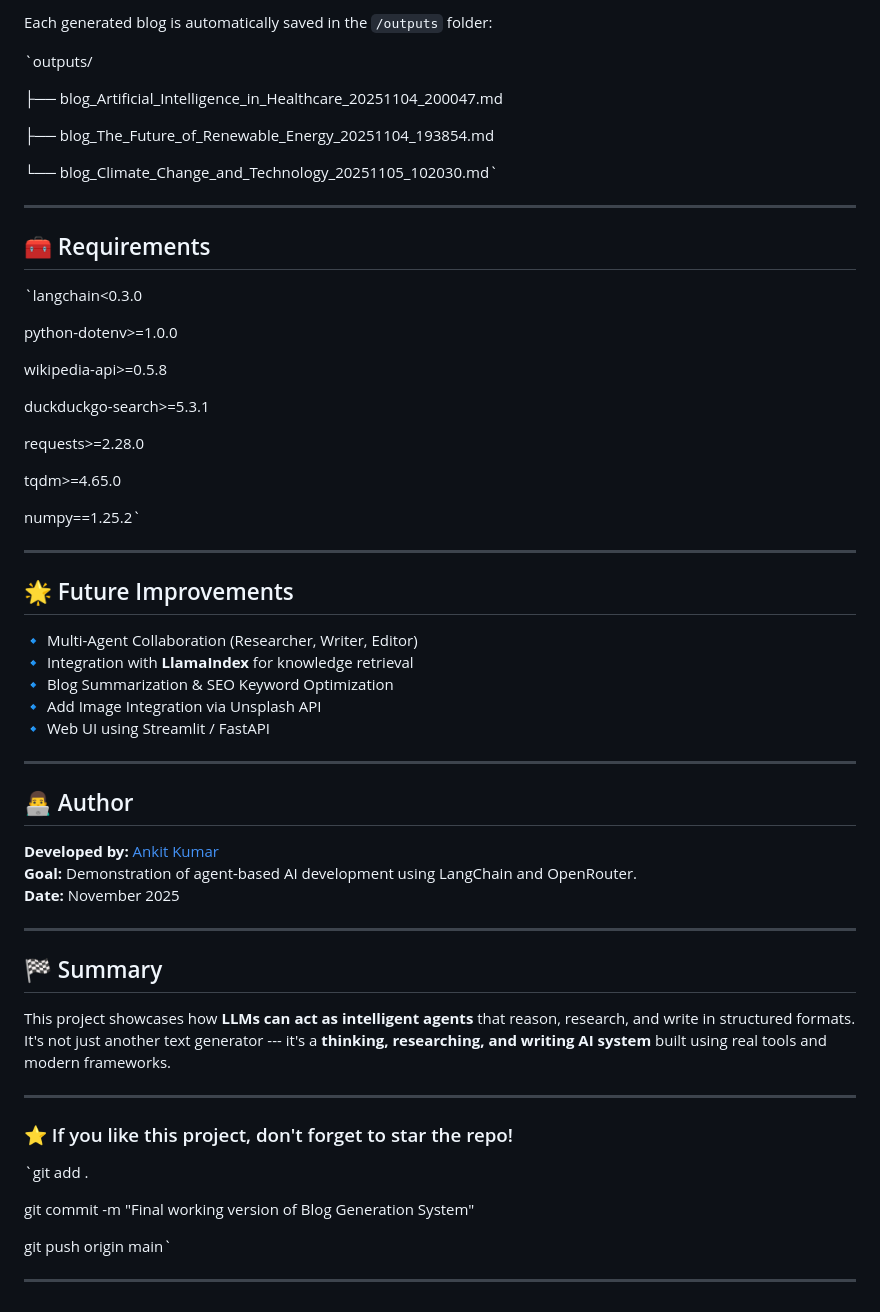
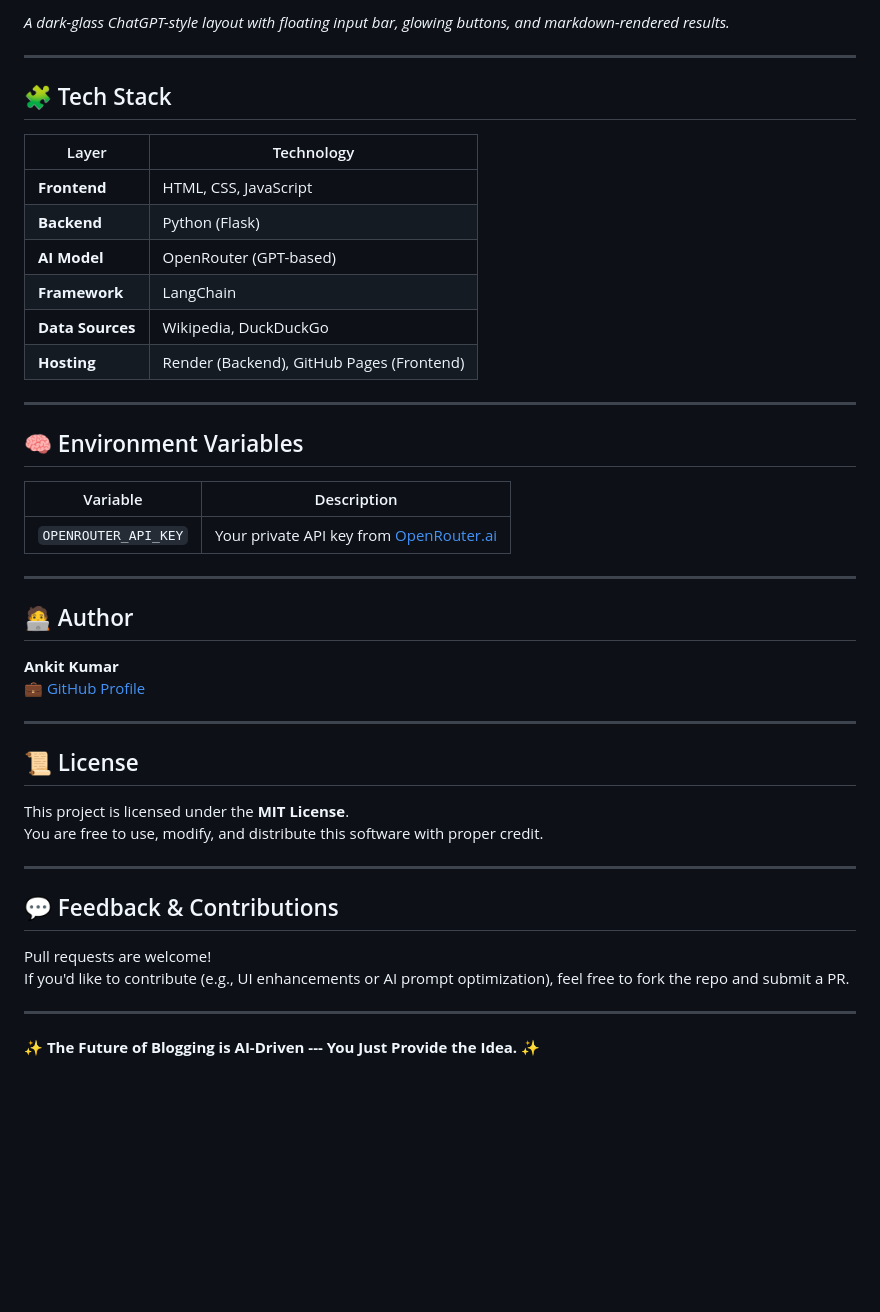
Before and after one commit to Ankit1923-mr/AI_Blog_Generator, a Markdown page: README.md, the part around one of its changes. GitHub-like rendering; blank space fills up the shorter version.

```diff
--- a/README.md
+++ b/README.md
@@ -227,69 +199,53 @@ AI is reshaping healthcare by improving patient care, optimizing workflows, and
 
-Each generated blog is automatically saved in the `/outputs` folder:
-
-`outputs/
-
-├── blog_Artificial_Intelligence_in_Healthcare_20251104_200047.md
-
-├── blog_The_Future_of_Renewable_Energy_20251104_193854.md
-
-└── blog_Climate_Change_and_Technology_20251105_102030.md`
+*A dark-glass ChatGPT-style layout with floating input bar, glowing buttons, and markdown-rendered results.*
 
 * * * * *
 
-🧰 Requirements
----------------
+🧩 Tech Stack
+-------------
 
-`langchain<0.3.0
-
-python-dotenv>=1.0.0
-
-wikipedia-api>=0.5.8
-
-duckduckgo-search>=5.3.1
-
-requests>=2.28.0
-
-tqdm>=4.65.0
-
-numpy==1.25.2`
+| Layer | Technology |
+| --- | --- |
+| **Frontend** | HTML, CSS, JavaScript |
+| **Backend** | Python (Flask) |
+| **AI Model** | OpenRouter (GPT-based) |
+| **Framework** | LangChain |
+| **Data Sources** | Wikipedia, DuckDuckGo |
+| **Hosting** | Render (Backend), GitHub Pages (Frontend) |
 
 * * * * *
 
-🌟 Future Improvements
-----------------------
+🧠 Environment Variables
+------------------------
 
-🔹 Multi-Agent Collaboration (Researcher, Writer, Editor)\
-🔹 Integration with **LlamaIndex** for knowledge retrieval\
-🔹 Blog Summarization & SEO Keyword Optimization\
-🔹 Add Image Integration via Unsplash API\
-🔹 Web UI using Streamlit / FastAPI
+| Variable | Description |
+| --- | --- |
+| `OPENROUTER_API_KEY` | Your private API key from [OpenRouter.ai](https://openrouter.ai) |
 
 * * * * *
 
-👨‍💻 Author
+🧑‍💻 Author
 ------------
 
-**Developed by:** [Ankit Kumar](https://github.com/Ankit1923-mr)\
-**Goal:** Demonstration of agent-based AI development using LangChain and OpenRouter.\
-**Date:** November 2025
+**Ankit Kumar**\
+💼 [GitHub Profile](https://github.com/Ankit1923-mr)
 
 * * * * *
 
-🏁 Summary
+📜 License
 ----------
 
-This project showcases how **LLMs can act as intelligent agents** that reason, research, and write in structured formats.\
-It's not just another text generator --- it's a **thinking, researching, and writing AI system** built using real tools and modern frameworks.
+This project is licensed under the **MIT License**.\
+You are free to use, modify, and distribute this software with proper credit.
 
 * * * * *
 
-### ⭐ If you like this project, don't forget to star the repo!
+💬 Feedback & Contributions
+---------------------------
 
-`git add .
-
-git commit -m "Final working version of Blog Generation System"
-
-git push origin main`
+Pull requests are welcome!\
+If you'd like to contribute (e.g., UI enhancements or AI prompt optimization), feel free to fork the repo and submit a PR.
 
 * * * * *
+
+**✨ The Future of Blogging is AI-Driven --- You Just Provide the Idea. ✨**
```
Also changed, not shown: other parts of README.md (+139 -167 lines).
